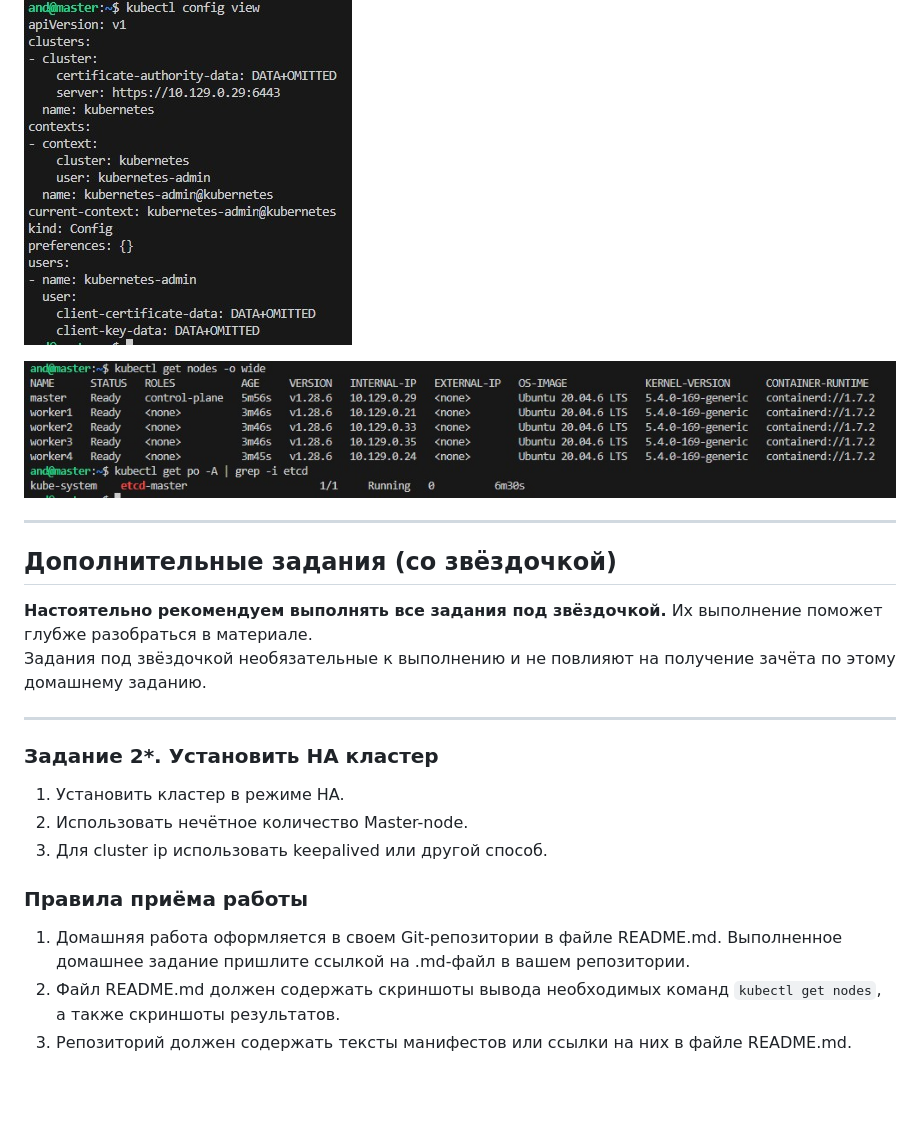
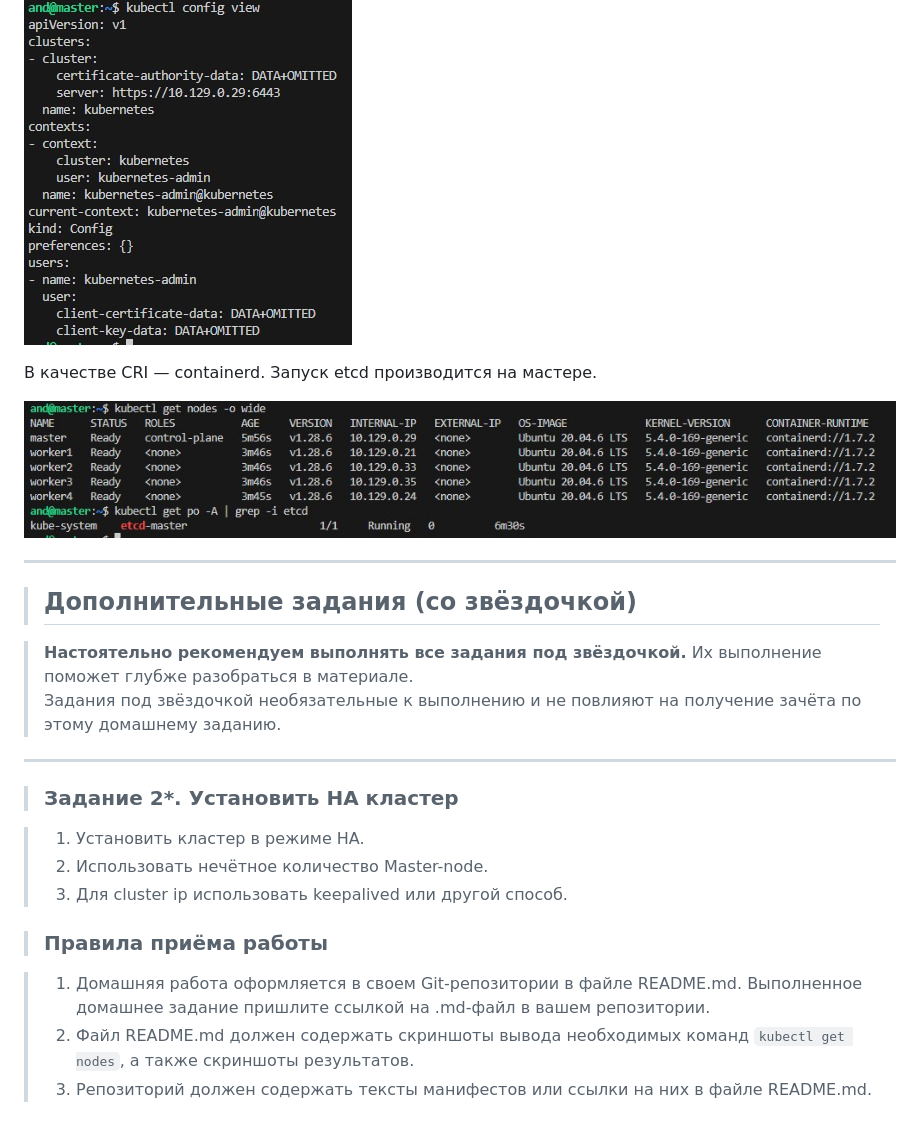
Before and after one commit to lunezhev/devops-netology, a Markdown page: 14.2/README.md, the part around one of its changes. Rendered like a GitHub page; blank space fills up the shorter version.

Commit message:
Correction README.md

```diff
--- a/14.2/README.md
+++ b/14.2/README.md
@@ -212,24 +215,26 @@ worker4                    : ok=4    changed=3    unreachable=0    failed=0    s
 
 ![](Kuber_14.2_1.3.jpg)
 
+В качестве CRI — containerd. Запуск etcd производится на мастере.
+
 ![](Kuber_14.2_1.4.jpg)
 
 ------
 
-## Дополнительные задания (со звёздочкой)
+> ## Дополнительные задания (со звёздочкой)
 
-**Настоятельно рекомендуем выполнять все задания под звёздочкой.** Их выполнение поможет глубже разобраться в материале.
+> **Настоятельно рекомендуем выполнять все задания под звёздочкой.** Их выполнение поможет глубже разобраться в материале.
 Задания под звёздочкой необязательные к выполнению и не повлияют на получение зачёта по этому домашнему заданию.
 
 ------
-### Задание 2*. Установить HA кластер
+> ### Задание 2*. Установить HA кластер
 
-1. Установить кластер в режиме HA.
-2. Использовать нечётное количество Master-node.
-3. Для cluster ip использовать keepalived или другой способ.
+> 1. Установить кластер в режиме HA.
+> 2. Использовать нечётное количество Master-node.
+> 3. Для cluster ip использовать keepalived или другой способ.
 
-### Правила приёма работы
+> ### Правила приёма работы
 
-1. Домашняя работа оформляется в своем Git-репозитории в файле README.md. Выполненное домашнее задание пришлите ссылкой на .md-файл в вашем репозитории.
-2. Файл README.md должен содержать скриншоты вывода необходимых команд `kubectl get nodes`, а также скриншоты результатов.
-3. Репозиторий должен содержать тексты манифестов или ссылки на них в файле README.md.
+> 1. Домашняя работа оформляется в своем Git-репозитории в файле README.md. Выполненное домашнее задание пришлите ссылкой на .md-файл в вашем репозитории.
+> 2. Файл README.md должен содержать скриншоты вывода необходимых команд `kubectl get nodes`, а также скриншоты результатов.
+> 3. Репозиторий должен содержать тексты манифестов или ссылки на них в файле README.md.
```
Also changed, not shown: other parts of 14.2/README.md (+16 -13 lines).
